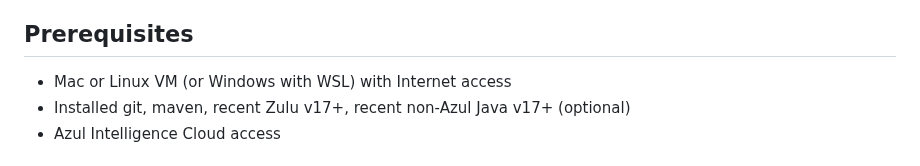
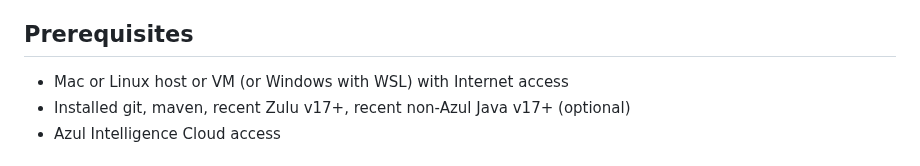
Before and after one commit to AzulSystems/IntelligenceCloudEvaluationLab, a Markdown page: readme.md, the part around the change. Drawn GitHub-style.

```diff
--- a/readme.md
+++ b/readme.md
@@ -19,7 +19,7 @@ The lab uses a version of the Petclinic application as the target. Azul has just
 
 ## Prerequisites
 
-- Mac or Linux VM (or Windows with WSL) with Internet access
+- Mac or Linux host or VM (or Windows with WSL) with Internet access
 - Installed git, maven, recent Zulu v17+, recent non-Azul Java v17+ (optional)
 - Azul Intelligence Cloud access
 
```
